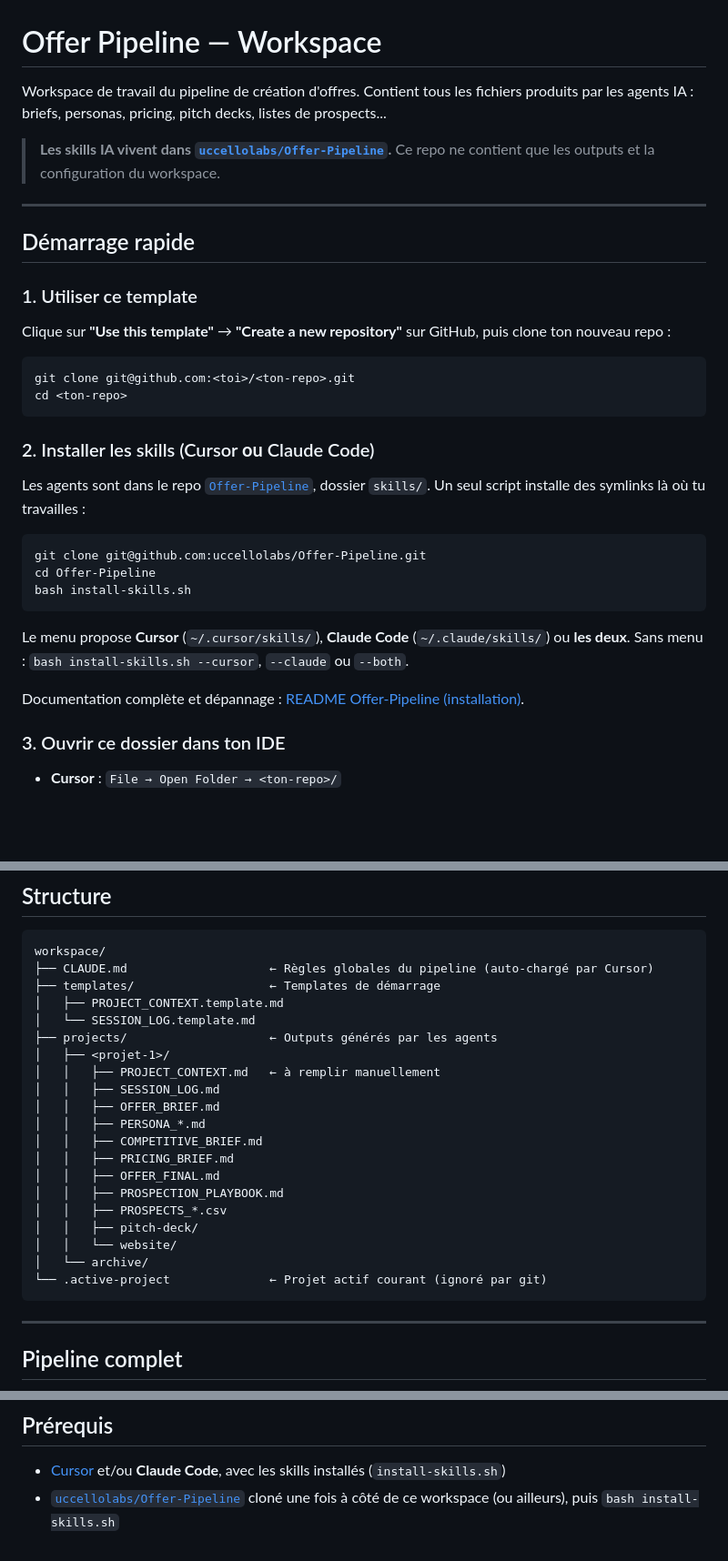
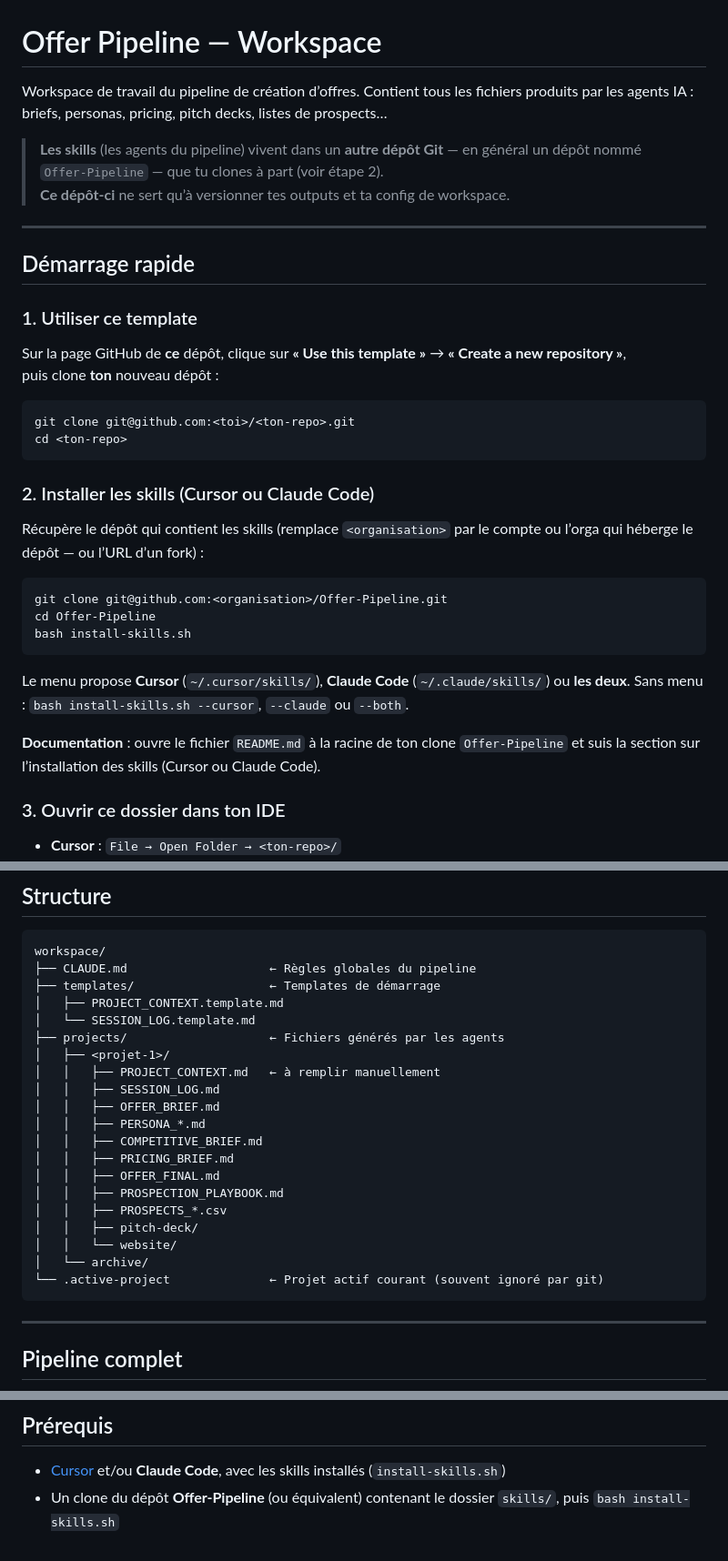
Before and after one commit to uccellolabs/offer-pipeline-workspace, a Markdown page: README.md, 3 parts joined by grey strips. Shown at 91% size. Drawn GitHub-style; blank space fills up the shorter version.

Commit message:
docs: README générique sans référence à une organisation
Made-with: Cursor

````diff
--- a/README.md
+++ b/README.md
@@ -1,10 +1,10 @@
 # Offer Pipeline — Workspace
 
-Workspace de travail du pipeline de création d'offres.
-Contient tous les fichiers produits par les agents IA : briefs, personas, pricing, pitch decks, listes de prospects...
+Workspace de travail du pipeline de création d’offres.
+Contient tous les fichiers produits par les agents IA : briefs, personas, pricing, pitch decks, listes de prospects…
 
-> **Les skills IA vivent dans [`uccellolabs/Offer-Pipeline`](https://github.com/uccellolabs/Offer-Pipeline).**
-> Ce repo ne contient que les outputs et la configuration du workspace.
+> **Les skills** (les agents du pipeline) vivent dans un **autre dépôt Git** — en général un dépôt nommé `Offer-Pipeline` — que tu clones à part (voir étape 2).
+> **Ce dépôt-ci** ne sert qu’à versionner tes outputs et ta config de workspace.
 
 ---
 
@@ -12,27 +12,27 @@ Contient tous les fichiers produits par les agents IA : briefs, personas, pricin
 
 ### 1. Utiliser ce template
 
-Clique sur **"Use this template"** → **"Create a new repository"** sur GitHub,
-puis clone ton nouveau repo :
+Sur la page GitHub de **ce** dépôt, clique sur **« Use this template »** → **« Create a new repository »**,
+puis clone **ton** nouveau dépôt :
 
 ```bash
 git clone git@github.com:<toi>/<ton-repo>.git
 cd <ton-repo>
 ```
 
-### 2. Installer les skills (Cursor **ou** Claude Code)
+### 2. Installer les skills (Cursor ou Claude Code)
 
-Les agents sont dans le repo [`Offer-Pipeline`](https://github.com/uccellolabs/Offer-Pipeline), dossier `skills/`. Un seul script installe des symlinks là où tu travailles :
+Récupère le dépôt qui contient les skills (remplace `<organisation>` par le compte ou l’orga qui héberge le dépôt — ou l’URL d’un fork) :
 
 ```bash
-git clone git@github.com:uccellolabs/Offer-Pipeline.git
+git clone git@github.com:<organisation>/Offer-Pipeline.git
 cd Offer-Pipeline
 bash install-skills.sh
 ```
 
 Le menu propose **Cursor** (`~/.cursor/skills/`), **Claude Code** (`~/.claude/skills/`) ou **les deux**. Sans menu : `bash install-skills.sh --cursor`, `--claude` ou `--both`.
 
-Documentation complète et dépannage : [README Offer-Pipeline (installation)](https://github.com/uccellolabs/Offer-Pipeline/blob/main/README.md#étape-2--installer-les-skills-cursor-ou-claude-code).
+**Documentation** : ouvre le fichier `README.md` à la racine de ton clone `Offer-Pipeline` et suis la section sur l’installation des skills (Cursor ou Claude Code).
 
 ### 3. Ouvrir ce dossier dans ton IDE
 
@@ -55,11 +55,11 @@ Remplis `projects/mon-projet/PROJECT_CONTEXT.md` puis suis le pipeline.
 
 ```
 workspace/
-├── CLAUDE.md                    ← Règles globales du pipeline (auto-chargé par Cursor)
+├── CLAUDE.md                    ← Règles globales du pipeline
 ├── templates/                   ← Templates de démarrage
 │   ├── PROJECT_CONTEXT.template.md
 │   └── SESSION_LOG.template.md
-├── projects/                    ← Outputs générés par les agents
+├── projects/                    ← Fichiers générés par les agents
 │   ├── <projet-1>/
 │   │   ├── PROJECT_CONTEXT.md   ← à remplir manuellement
 │   │   ├── SESSION_LOG.md
@@ -73,7 +73,7 @@ workspace/
 │   │   ├── pitch-deck/
 │   │   └── website/
 │   └── archive/
-└── .active-project              ← Projet actif courant (ignoré par git)
+└── .active-project              ← Projet actif courant (souvent ignoré par git)
 ```
 
 ---
@@ -131,4 +132,4 @@ git push
 ## Prérequis
 
 - [Cursor](https://cursor.sh) et/ou **Claude Code**, avec les skills installés (`install-skills.sh`)
-- [`uccellolabs/Offer-Pipeline`](https://github.com/uccellolabs/Offer-Pipeline) cloné une fois à côté de ce workspace (ou ailleurs), puis `bash install-skills.sh`
+- Un clone du dépôt **Offer-Pipeline** (ou équivalent) contenant le dossier `skills/`, puis `bash install-skills.sh`
````
Also changed, not shown: other parts of README.md (+4 -3 lines).
